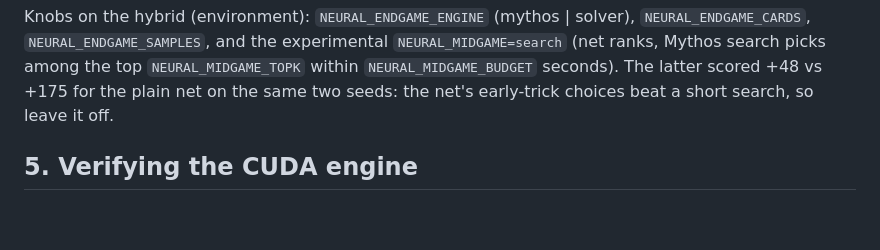
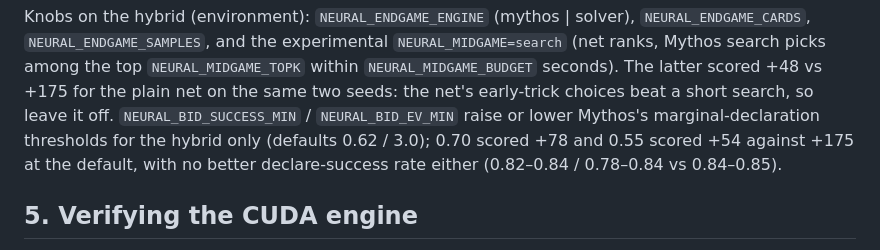
Before and after one commit to HansHoogerwerf/eenkaartjeleggen, a Markdown page: docs/neural-roem-retrain.md, the part around the change. GitHub-like rendering; blank space fills up the shorter version.

```diff
--- a/docs/neural-roem-retrain.md
+++ b/docs/neural-roem-retrain.md
@@ -208,6 +208,10 @@ Knobs on the hybrid (environment): `NEURAL_ENDGAME_ENGINE` (mythos | solver),
 `NEURAL_MIDGAME_TOPK` within `NEURAL_MIDGAME_BUDGET` seconds). The latter
 scored +48 vs +175 for the plain net on the same two seeds: the net's
 early-trick choices beat a short search, so leave it off.
+`NEURAL_BID_SUCCESS_MIN` / `NEURAL_BID_EV_MIN` raise or lower Mythos's
+marginal-declaration thresholds for the hybrid only (defaults 0.62 / 3.0);
+0.70 scored +78 and 0.55 scored +54 against +175 at the default, with no
+better declare-success rate either (0.82–0.84 / 0.78–0.84 vs 0.84–0.85).
 
 ## 5. Verifying the CUDA engine
 
```
Also changed, not shown: docs/neural-v3-campaign.md (+2 -0 lines).
